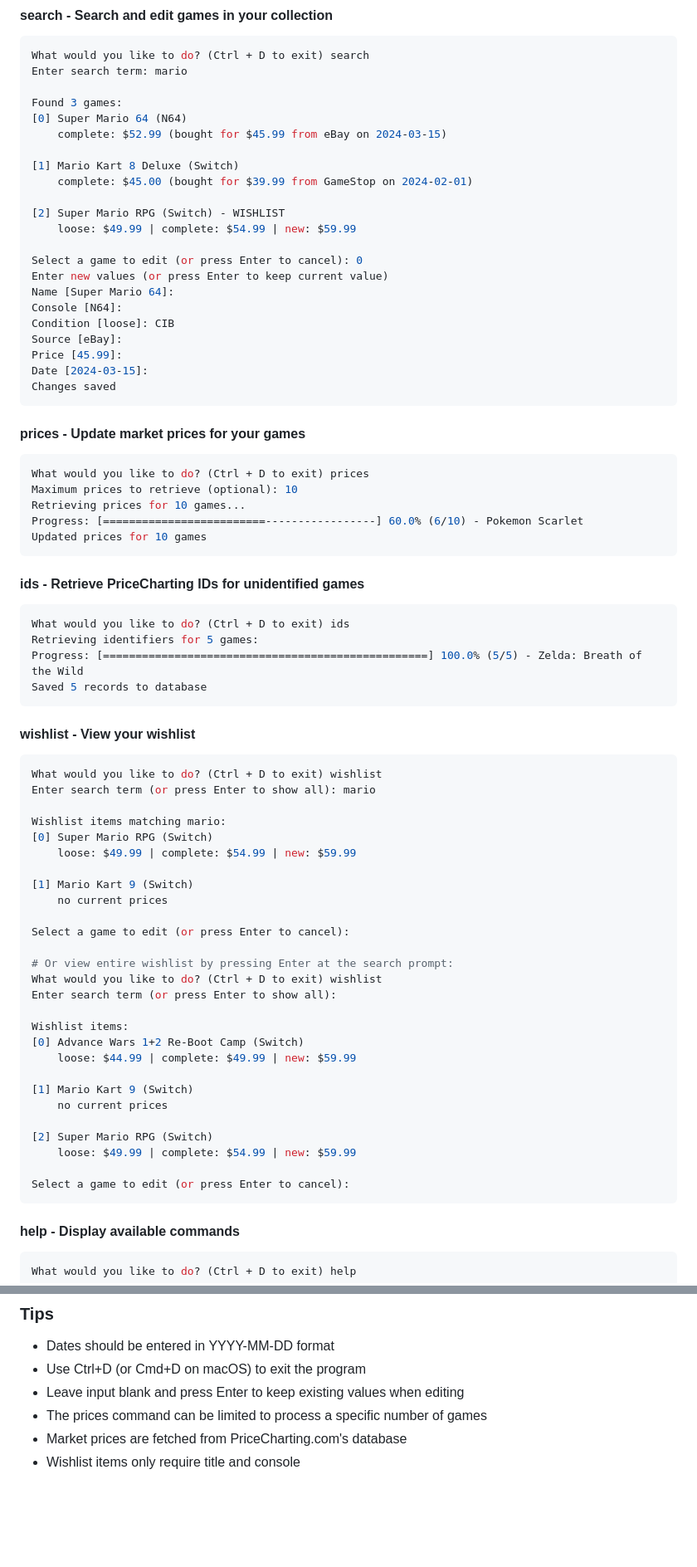
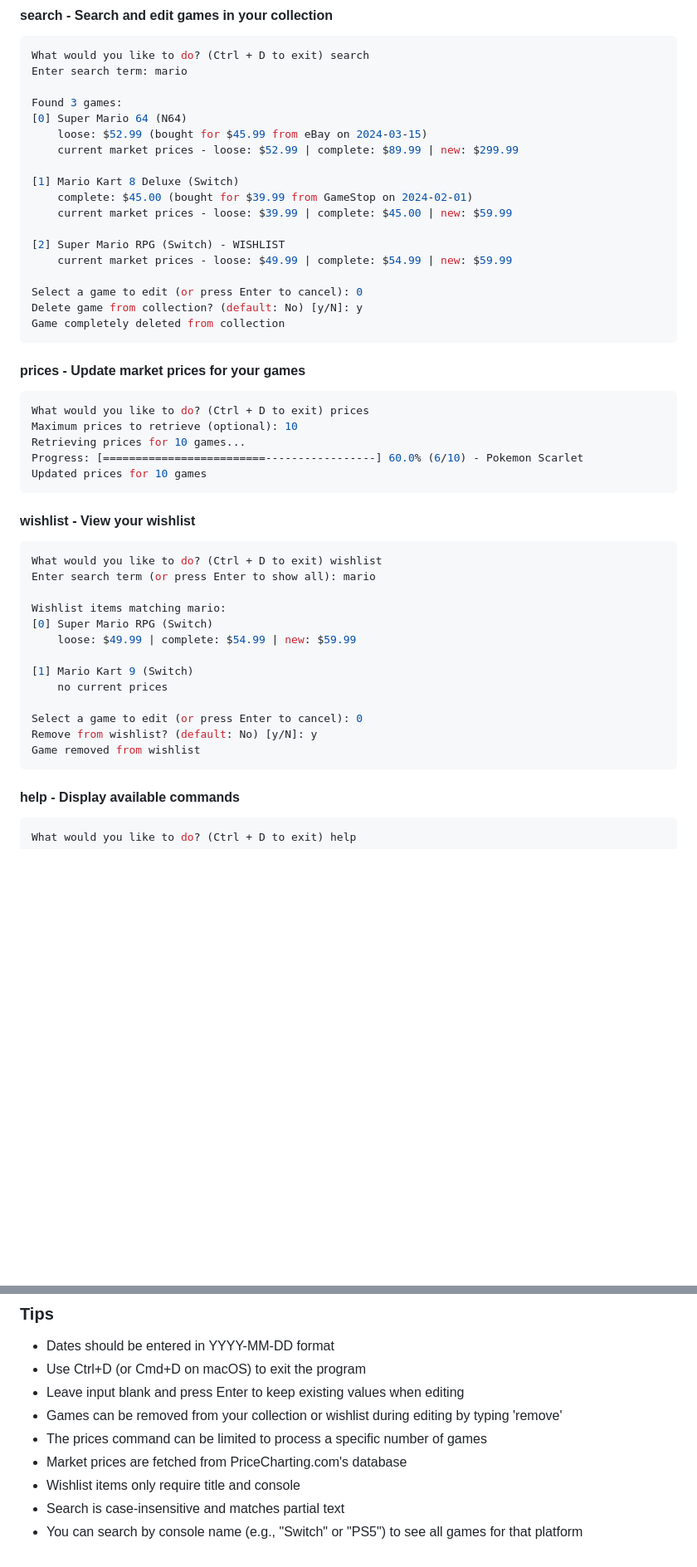
Before and after one commit to rgantt/collecting-tools, a Markdown page: README.md, 2 parts joined by grey strips. Shown: that part at 83% size. Drawn GitHub-style; blank space fills up the shorter version.

````diff
--- a/README.md
+++ b/README.md
@@ -47,23 +46,19 @@ Enter search term: mario
 
 Found 3 games:
 [0] Super Mario 64 (N64)
-    complete: $52.99 (bought for $45.99 from eBay on 2024-03-15)
+    loose: $52.99 (bought for $45.99 from eBay on 2024-03-15)
+    current market prices - loose: $52.99 | complete: $89.99 | new: $299.99
 
 [1] Mario Kart 8 Deluxe (Switch)
     complete: $45.00 (bought for $39.99 from GameStop on 2024-02-01)
+    current market prices - loose: $39.99 | complete: $45.00 | new: $59.99
 
 [2] Super Mario RPG (Switch) - WISHLIST
-    loose: $49.99 | complete: $54.99 | new: $59.99
+    current market prices - loose: $49.99 | complete: $54.99 | new: $59.99
 
 Select a game to edit (or press Enter to cancel): 0
-Enter new values (or press Enter to keep current value)
-Name [Super Mario 64]:
-Console [N64]:
-Condition [loose]: CIB
-Source [eBay]:
-Price [45.99]:
-Date [2024-03-15]:
-Changes saved
+Delete game from collection? (default: No) [y/N]: y
+Game completely deleted from collection
 ```
 
 #### prices - Update market prices for your games
@@ -73,14 +68,6 @@ Maximum prices to retrieve (optional): 10
 Retrieving prices for 10 games...
 Progress: [=========================-----------------] 60.0% (6/10) - Pokemon Scarlet
 Updated prices for 10 games
-```
-
-#### ids - Retrieve PriceCharting IDs for unidentified games
-```bash
-What would you like to do? (Ctrl + D to exit) ids
-Retrieving identifiers for 5 games:
-Progress: [==================================================] 100.0% (5/5) - Zelda: Breath of the Wild
-Saved 5 records to database
 ```
 
 #### wishlist - View your wishlist
@@ -95,23 +82,9 @@ Wishlist items matching mario:
 [1] Mario Kart 9 (Switch)
     no current prices
 
-Select a game to edit (or press Enter to cancel):
-
-# Or view entire wishlist by pressing Enter at the search prompt:
-What would you like to do? (Ctrl + D to exit) wishlist
-Enter search term (or press Enter to show all):
-
-Wishlist items:
-[0] Advance Wars 1+2 Re-Boot Camp (Switch)
-    loose: $44.99 | complete: $49.99 | new: $59.99
-
-[1] Mario Kart 9 (Switch)
-    no current prices
-
-[2] Super Mario RPG (Switch)
-    loose: $49.99 | complete: $54.99 | new: $59.99
-
-Select a game to edit (or press Enter to cancel):
+Select a game to edit (or press Enter to cancel): 0
+Remove from wishlist? (default: No) [y/N]: y
+Game removed from wishlist
 ```
 
 #### help - Display available commands
@@ -147,6 +120,9 @@ help     - Display available commands
 - Dates should be entered in YYYY-MM-DD format
 - Use Ctrl+D (or Cmd+D on macOS) to exit the program
 - Leave input blank and press Enter to keep existing values when editing
+- Games can be removed from your collection or wishlist during editing by typing 'remove'
 - The prices command can be limited to process a specific number of games
 - Market prices are fetched from PriceCharting.com's database
 - Wishlist items only require title and console
+- Search is case-insensitive and matches partial text
+- You can search by console name (e.g., "Switch" or "PS5") to see all games for that platform
````
Also changed, not shown: other parts of README.md (+0 -1 lines).
